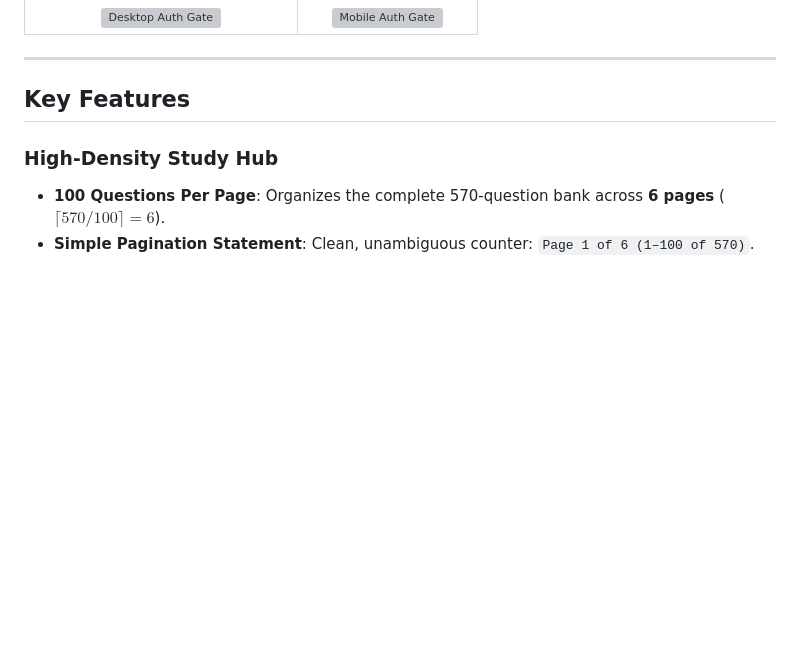
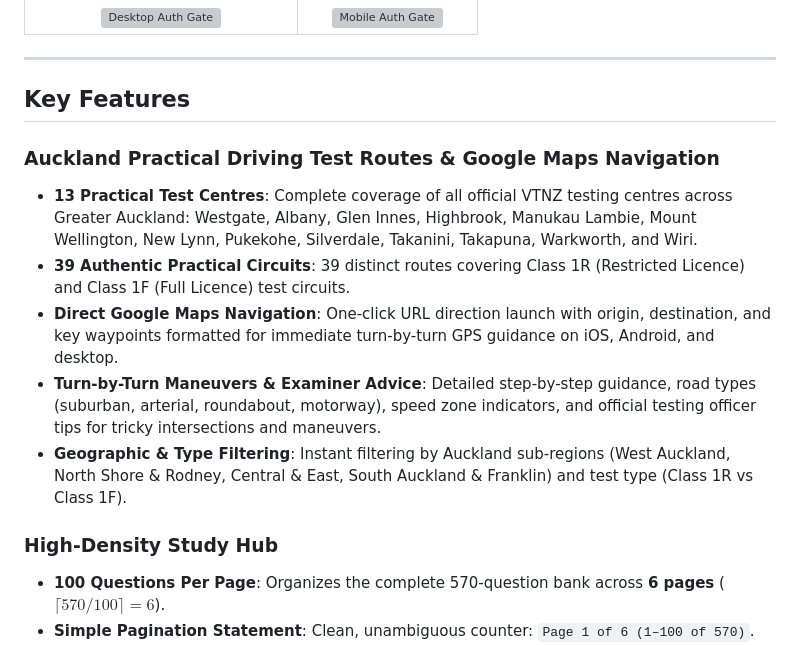
Before and after one commit to mosfaqur/nz-driving, a Markdown page: README.md, the part around one of its changes. GitHub-like rendering; blank space fills up the shorter version; grey boxes are pictures that could not be loaded.

```diff
--- a/README.md
+++ b/README.md
@@ -76,6 +89,13 @@ Mandatory sign-in gate featuring learner registration (with email support) and q
 ---
 
 ## Key Features
+
+### Auckland Practical Driving Test Routes & Google Maps Navigation
+- **13 Practical Test Centres**: Complete coverage of all official VTNZ testing centres across Greater Auckland: Westgate, Albany, Glen Innes, Highbrook, Manukau Lambie, Mount Wellington, New Lynn, Pukekohe, Silverdale, Takanini, Takapuna, Warkworth, and Wiri.
+- **39 Authentic Practical Circuits**: 39 distinct routes covering Class 1R (Restricted Licence) and Class 1F (Full Licence) test circuits.
+- **Direct Google Maps Navigation**: One-click URL direction launch with origin, destination, and key waypoints formatted for immediate turn-by-turn GPS guidance on iOS, Android, and desktop.
+- **Turn-by-Turn Maneuvers & Examiner Advice**: Detailed step-by-step guidance, road types (suburban, arterial, roundabout, motorway), speed zone indicators, and official testing officer tips for tricky intersections and maneuvers.
+- **Geographic & Type Filtering**: Instant filtering by Auckland sub-regions (West Auckland, North Shore & Rodney, Central & East, South Auckland & Franklin) and test type (Class 1R vs Class 1F).
 
 ### High-Density Study Hub
 - **100 Questions Per Page**: Organizes the complete 570-question bank across **6 pages** ($\lceil 570 / 100 \rceil = 6$).
```
Also changed, not shown: other parts of README.md (+17 -4 lines), webapp/README.md (+17 -1 lines), docs/screenshots/15_routes_desktop_overview.png (added), docs/screenshots/16_routes_westgate_filtered.png (added), docs/screenshots/17_routes_turn_by_turn_modal.png (added), docs/screenshots/18_routes_mobile_view.png (added), 5 other files.
